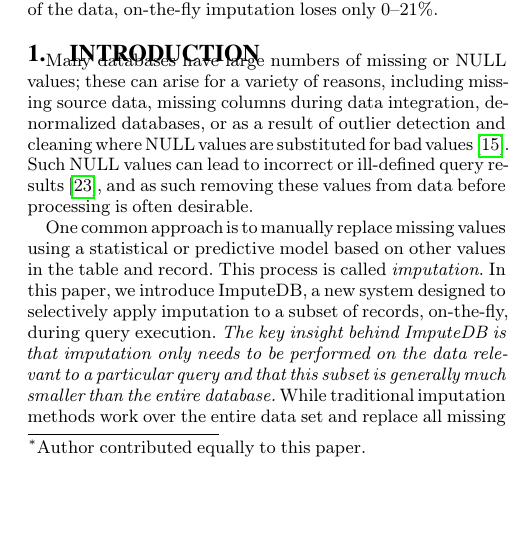
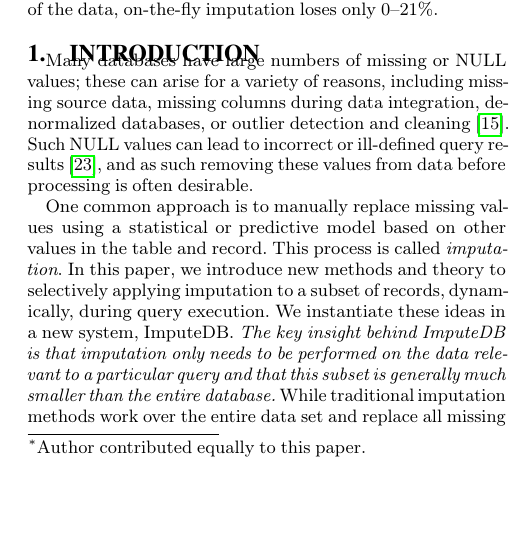
Before and after one commit to mitdbg/imputedb, a LaTeX document (paper/main.tex, which reads paper/introduction.tex): part of one column of page 1 of 12, cut so that both start at the same text. Compiled offline with pdfLaTeX.

Commit message:
Update introduction of our baby

```diff
--- a/paper/introduction.tex
+++ b/paper/introduction.tex
@@ -2,14 +2,16 @@
 
 Many databases have large numbers of missing or \nullv{} values;  these can arise for a
 variety of reasons, including missing source data,
-missing columns during data integration, de-normalized databases, or as a result of outlier detection and cleaning where \nullv{} values are substituted for
-bad values~\cite{kim2003}.  Such \nullv{} values can lead to incorrect or ill-defined query results~\cite{rubin1976}, and as such removing these values from data
+missing columns during data integration, de-normalized databases, or outlier detection and
+cleaning~\cite{kim2003}.  Such \nullv{} values can lead to incorrect or ill-defined query results~\cite{rubin1976}, and as such removing these values from data
 before processing is often desirable.
 
 % Solution
 One common approach is to manually replace missing values using a statistical or predictive model based on other values in the table and record.
 This process is called \emph{imputation}.
-In this paper, we introduce \ProjectName{}, a new system designed to selectively apply imputation to a subset of records, on-the-fly, during query execution.  \emph{The key insight behind \ProjectName{} is that imputation
+In this paper, we introduce new methods and theory to selectively applying
+imputation to a subset of records, dynamically, during query execution.
+We instantiate these ideas in a new system, \ProjectName{}.  \emph{The key insight behind \ProjectName{} is that imputation
 only needs to be performed on the data relevant to a particular query and
 that this subset is generally much smaller than the entire database.}
 % Background
```
